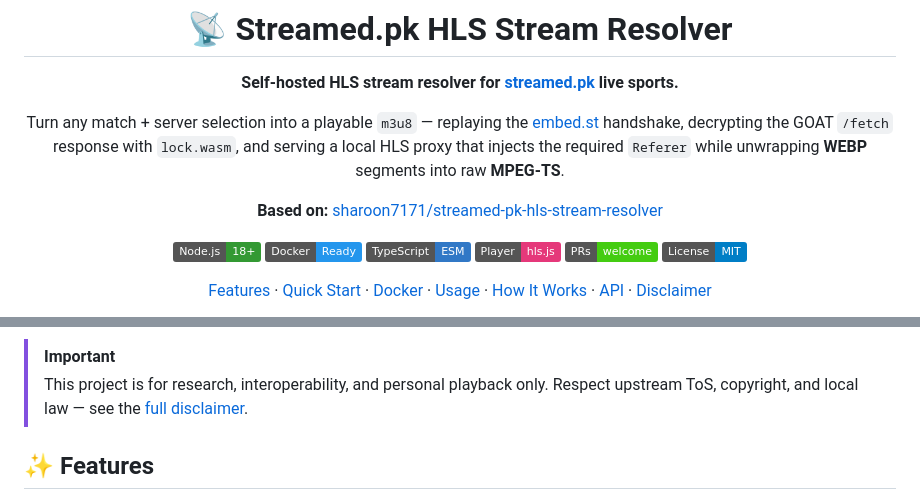
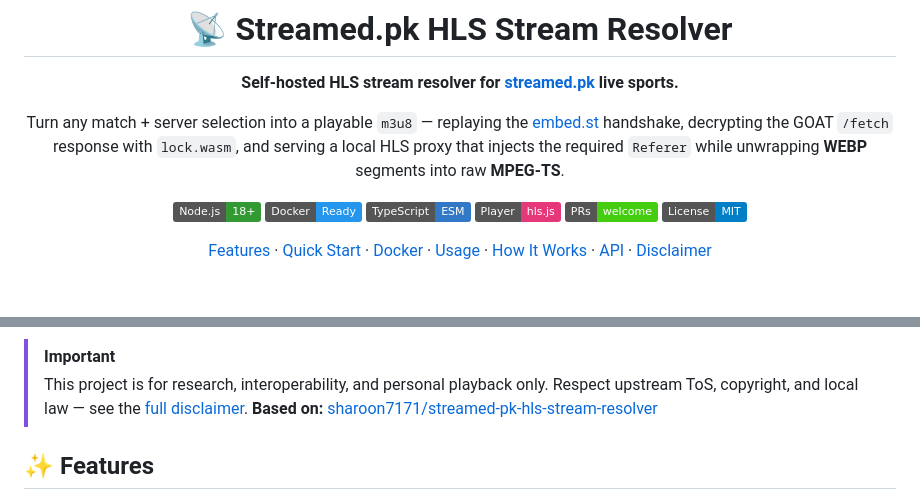
Before and after one commit to JOKERPADDY/streamed-pk-resolver, a Markdown page: README.md, 2 parts joined by grey strips. Drawn GitHub-style; badges without logos; blank space fills up the shorter version.

Commit message:
Update README to remove original repo reference
Removed the reference to the original repository from the README and updated the important notice section.

```diff
--- a/README.md
+++ b/README.md
@@ -7,8 +7,6 @@
 Turn any match + server selection into a playable `m3u8` — replaying the [embed.st](https://embed.st)
 handshake, decrypting the GOAT `/fetch` response with `lock.wasm`, and serving a local HLS proxy that
 injects the required `Referer` while unwrapping **WEBP** segments into raw **MPEG-TS**.
-
-**Based on:** [sharoon7171/streamed-pk-hls-stream-resolver](https://github.com/sharoon7171/streamed-pk-hls-stream-resolver)
 
 [![Node.js](https://img.shields.io/badge/Node.js-18%2B-339933?logo=nodedotjs&logoColor=white)](https://nodejs.org)
 [![Docker](https://img.shields.io/badge/Docker-Ready-2496ED?logo=docker&logoColor=white)](https://www.docker.com)
@@ -24,7 +22,7 @@ injects the required `Referer` while unwrapping **WEBP** segments into raw **MPE
 </div>
 
 > [!IMPORTANT]
-> This project is for research, interoperability, and personal playback only. Respect upstream ToS, copyright, and local law — see the [full disclaimer](#-disclaimer).
+> This project is for research, interoperability, and personal playback only. Respect upstream ToS, copyright, and local law — see the [full disclaimer](#-disclaimer). **Based on:** [sharoon7171/streamed-pk-hls-stream-resolver](https://github.com/sharoon7171/streamed-pk-hls-stream-resolver)
 
 ## ✨ Features
 
```
